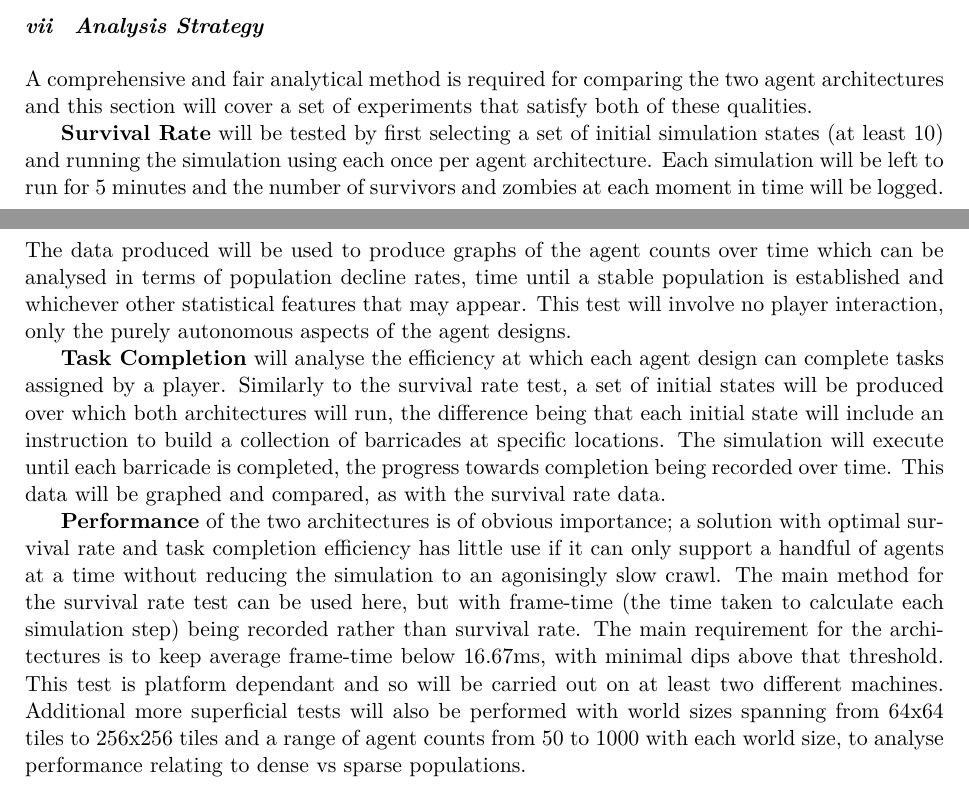
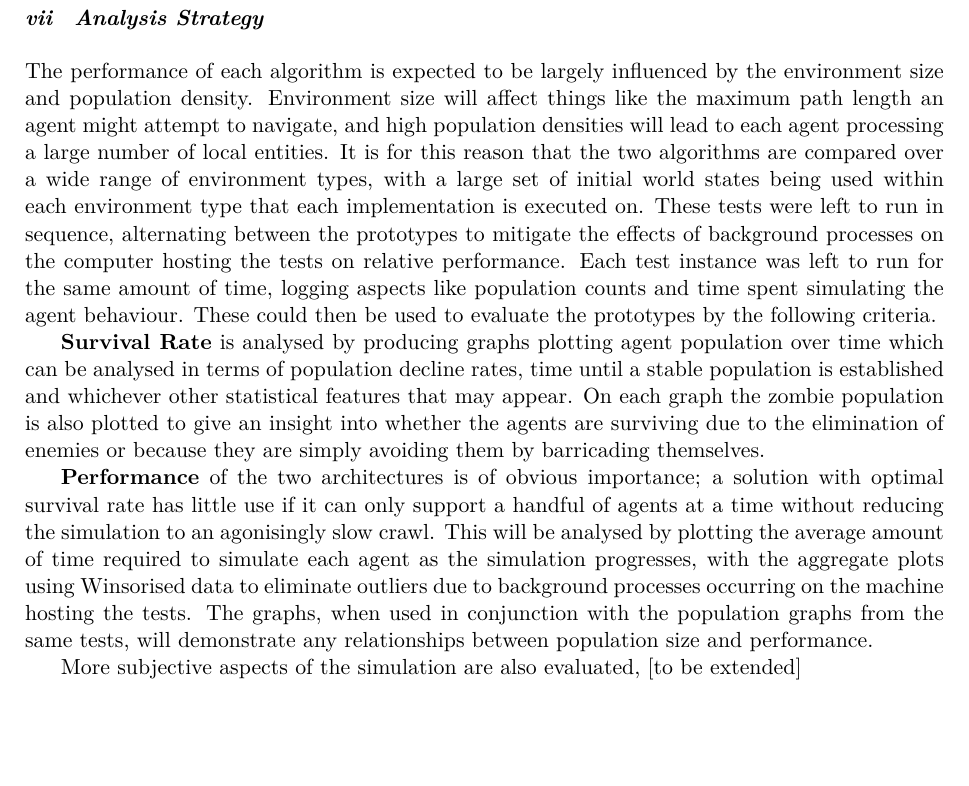
Before and after one commit to Metapyziks/Zombles, a LaTeX paper (Documents/Report/projectpaper.tex): two parts of pages 12 and 13 of 19 before the commit and part of page 13 of 19 after it, the two joined at a grey line, cut so that both start at the same text, the shorter picture padded with empty space. Compiled offline with XeLaTeX.

Commit message:
Analysis strategy section partially complete

```diff
--- a/Documents/Report/projectpaper.tex
+++ b/Documents/Report/projectpaper.tex
@@ -184,11 +186,11 @@ The beliefs update process is staggered to occur every few simulation steps per
 \subsubsection{Analysis Strategy}\noindent
-A comprehensive and fair analytical method is required for comparing the two agent architectures and this section will cover a set of experiments that satisfy both of these qualities.
+The performance of each algorithm is expected to be largely influenced by the environment size and population density. Environment size will affect things like the maximum path length an agent might attempt to navigate, and high population densities will lead to each agent processing a large number of local entities. It is for this reason that the two algorithms are compared over a wide range of environment types, with a large set of initial world states being used within each environment type that each implementation is executed on. These tests were left to run in sequence, alternating between the prototypes to mitigate the effects of background processes on the computer hosting the tests on relative performance. Each test instance was left to run for the same amount of time, logging aspects like population counts and time spent simulating the agent behaviour. These could then be used to evaluate the prototypes by the following criteria.
 
-\textbf{Survival Rate} will be tested by first selecting a set of initial simulation states (at least 10) and running the simulation using each once per agent architecture. Each simulation will be left to run for 5 minutes and the number of survivors and zombies at each moment in time will be logged. The data produced will be used to produce graphs of the agent counts over time which can be analysed in terms of population decline rates, time until a stable population is established and whichever other statistical features that may appear. This test will involve no player interaction, only the purely autonomous aspects of the agent designs.
+\textbf{Survival Rate} is analysed by producing graphs plotting agent population over time which can be analysed in terms of population decline rates, time until a stable population is established and whichever other statistical features that may appear. On each graph the zombie population is also plotted to give an insight into whether the agents are surviving due to the elimination of enemies or because they are simply avoiding them by barricading themselves.
 
-\textbf{Task Completion} will analyse the efficiency at which each agent design can complete tasks assigned by a player. Similarly to the survival rate test, a set of initial states will be produced over which both architectures will run, the difference being that each initial state will include an instruction to build a collection of barricades at specific locations. The simulation will execute until each barricade is completed, the progress towards completion being recorded over time. This data will be graphed and compared, as with the survival rate data.
+\textbf{Performance} of the two architectures is of obvious importance; a solution with optimal survival rate has little use if it can only support a handful of agents at a time without reducing the simulation to an agonisingly slow crawl. This will be analysed by plotting the average amount of time required to simulate each agent as the simulation progresses, with the aggregate plots using Winsorised data to eliminate outliers due to background processes occurring on the machine hosting the tests. The graphs, when used in conjunction with the population graphs from the same tests, will demonstrate any relationships between population size and performance.
 
-\textbf{Performance} of the two architectures is of obvious importance; a solution with optimal survival rate and task completion efficiency has little use if it can only support a handful of agents at a time without reducing the simulation to an agonisingly slow crawl. The main method for the survival rate test can be used here, but with frame-time (the time taken to calculate each simulation step) being recorded rather than survival rate. The main requirement for the architectures is to keep average frame-time below 16.67ms, with minimal dips above that threshold. This test is platform dependant and so will be carried out on at least two different machines. Additional more superficial tests will also be performed with world sizes spanning from 64x64 tiles to 256x256 tiles and a range of agent counts from 50 to 1000 with each world size, to analyse performance relating to dense vs sparse populations.
+More subjective aspects of the simulation are also evaluated, [to be extended]
 
 \newpage
 \section{Results}
```
Also changed, not shown: Documents/Report/projectpaper.pdf, Documents/Report/projectpaper.tex (2 more changed lines).
